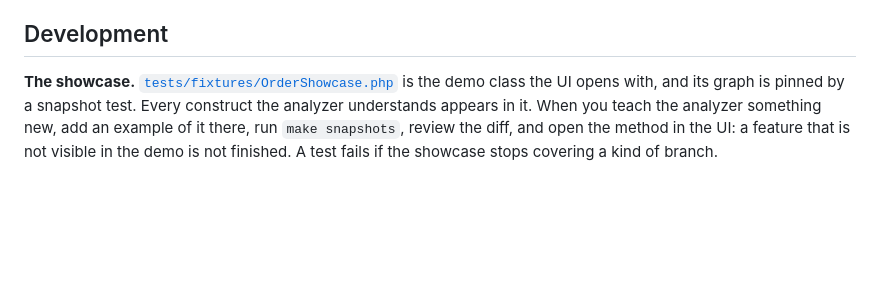
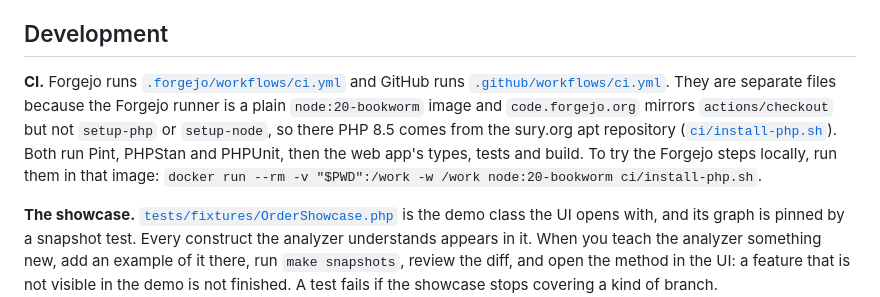
Before and after one commit to b40y22/ariadne-code, a Markdown page: README.md, the part around the change. GitHub-like rendering; blank space fills up the shorter version.

Commit message:
[docs] explain why Forgejo and GitHub have separate CI files

````diff
--- a/README.md
+++ b/README.md
@@ -121,6 +121,8 @@ What currently resolves: `$this->method()`, `self::method()` and `static::method
 
 ## Development
 
+**CI.** Forgejo runs [`.forgejo/workflows/ci.yml`](.forgejo/workflows/ci.yml) and GitHub runs [`.github/workflows/ci.yml`](.github/workflows/ci.yml). They are separate files because the Forgejo runner is a plain `node:20-bookworm` image and `code.forgejo.org` mirrors `actions/checkout` but not `setup-php` or `setup-node`, so there PHP 8.5 comes from the sury.org apt repository ([`ci/install-php.sh`](ci/install-php.sh)). Both run Pint, PHPStan and PHPUnit, then the web app's types, tests and build. To try the Forgejo steps locally, run them in that image: `docker run --rm -v "$PWD":/work -w /work node:20-bookworm ci/install-php.sh`.
+
 **The showcase.** [`tests/fixtures/OrderShowcase.php`](tests/fixtures/OrderShowcase.php) is the demo class the UI opens with, and its graph is pinned by a snapshot test. Every construct the analyzer understands appears in it. When you teach the analyzer something new, add an example of it there, run `make snapshots`, review the diff, and open the method in the UI: a feature that is not visible in the demo is not finished. A test fails if the showcase stops covering a kind of branch.
 
 ```bash
````
